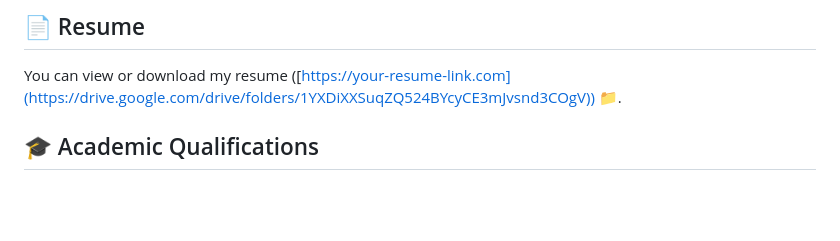
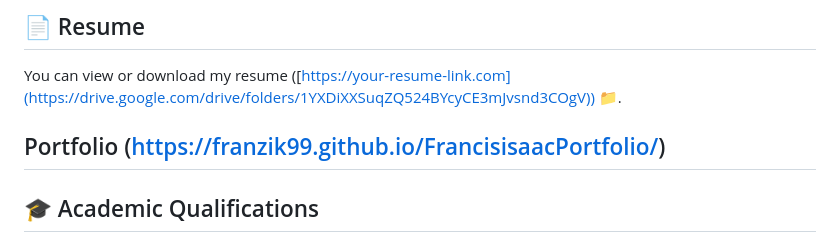
Before and after one commit to Franzik99/Franzik99, a Markdown page: README.md, the part around the change. GitHub-like rendering; blank space fills up the shorter version.

```diff
--- a/README.md
+++ b/README.md
@@ -35,6 +35,8 @@ I am a data and business analyst with over four years of experience in analyzing
 ## 📄 Resume
 
 You can view or download my resume ([https://your-resume-link.com](https://drive.google.com/drive/folders/1YXDiXXSuqZQ524BYcyCE3mJvsnd3COgV)) 📁.
+
+## Portfolio (https://franzik99.github.io/FrancisisaacPortfolio/)
 
 ## 🎓 Academic Qualifications
 
```
